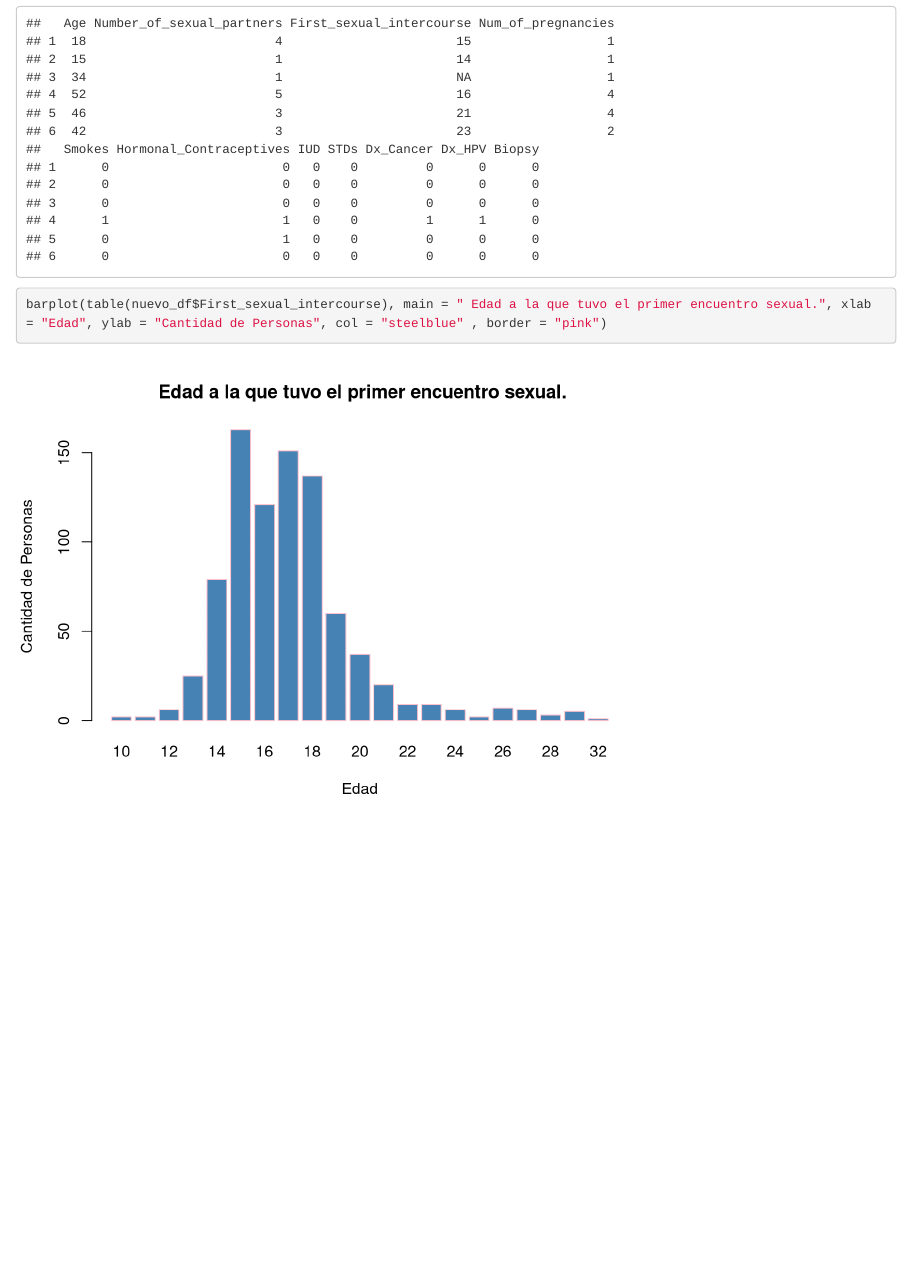
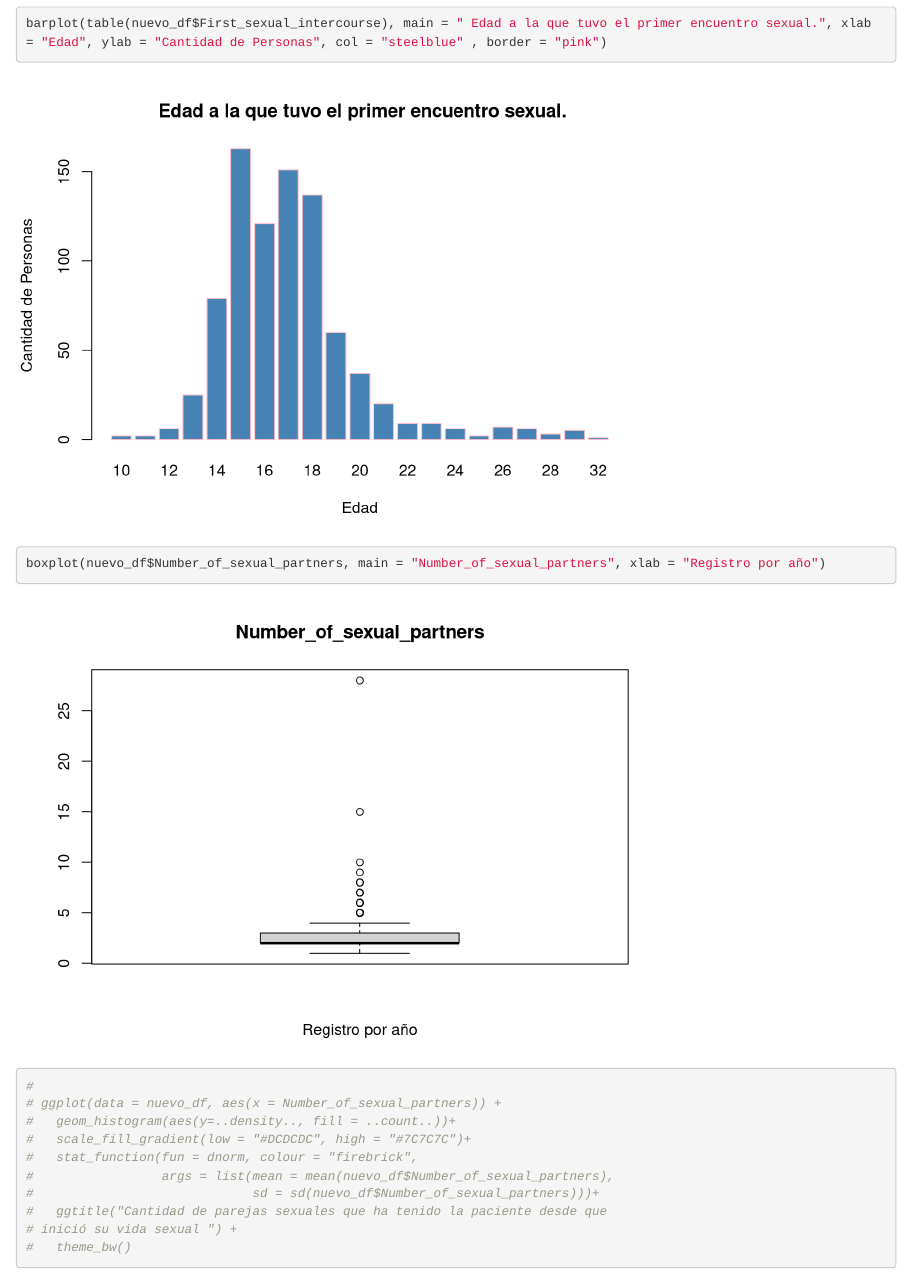
Before and after one commit to CristopherBarrios/Lab1-AnalisisExploratorioPCApriori-DataScience, an R Markdown document (lab1.Rmd): the page in a window 1100 px wide, from 920 px down before the commit and from 1210 px down after it. Rendered offline with R 4.5, knitr and Pandoc, with nearby package versions.

Commit message:
CajaDeBigotes

````diff
--- a/lab1.Rmd
+++ b/lab1.Rmd
@@ -40,3 +40,19 @@ head(nuevo_df)
 ```{r}
 barplot(table(nuevo_df$First_sexual_intercourse), main = " Edad a la que tuvo el primer encuentro sexual.", xlab = "Edad", ylab = "Cantidad de Personas", col = "steelblue" , border = "pink")
 ```
+```{r}
+boxplot(nuevo_df$Number_of_sexual_partners, main = "Number_of_sexual_partners", xlab = "Registro por año")
+```
+
+```{r}
+#
+# ggplot(data = nuevo_df, aes(x = Number_of_sexual_partners)) +
+#   geom_histogram(aes(y=..density.., fill = ..count..))+
+#   scale_fill_gradient(low = "#DCDCDC", high = "#7C7C7C")+
+#   stat_function(fun = dnorm, colour = "firebrick",
+#                 args = list(mean = mean(nuevo_df$Number_of_sexual_partners),
+#                             sd = sd(nuevo_df$Number_of_sexual_partners)))+
+#   ggtitle("Cantidad de parejas sexuales que ha tenido la paciente desde que
+# inició su vida sexual ") +
+#   theme_bw()
+```
````
